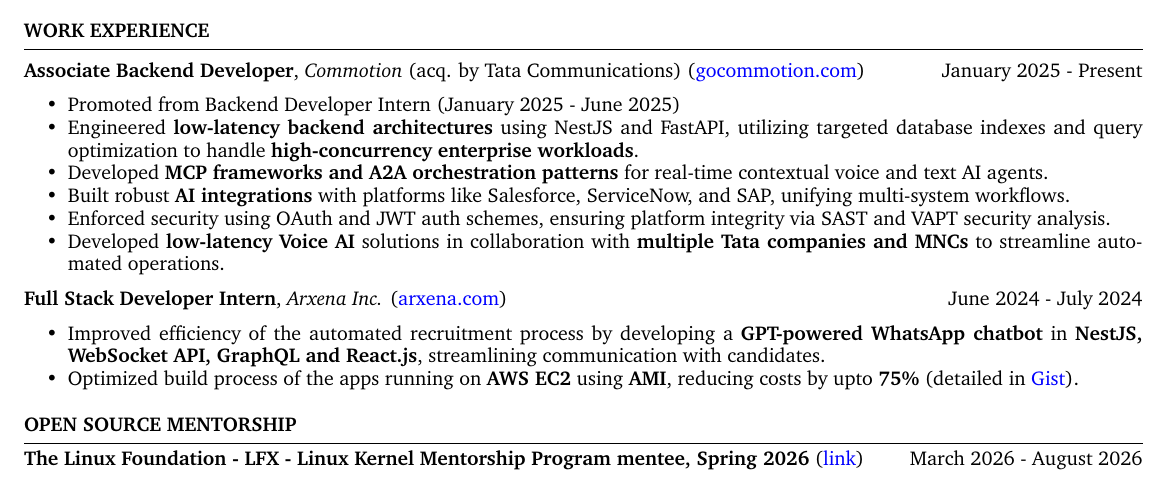
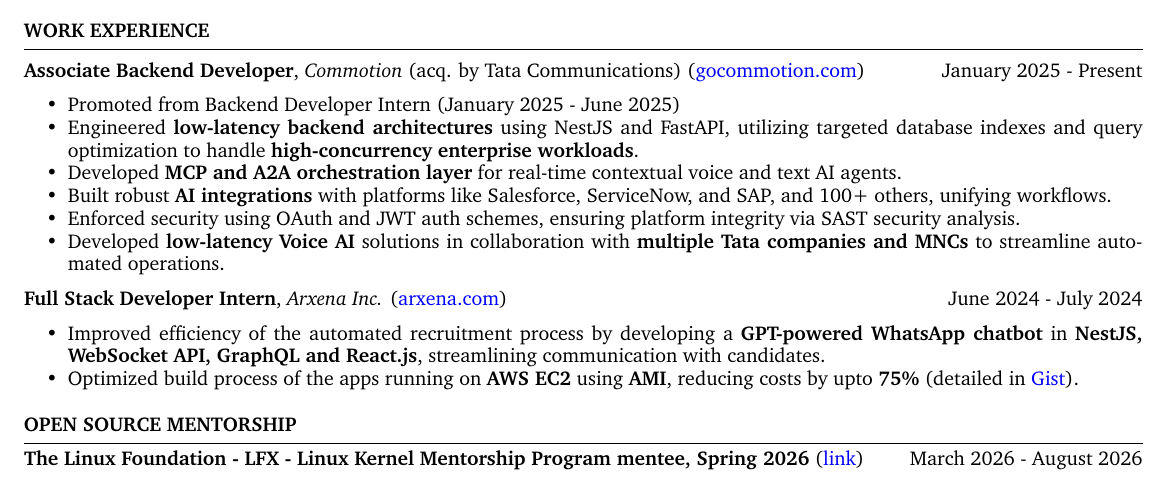
Before and after one commit to ninadnaik10/resume, a LaTeX CV (resume.tex): part of the page, cut so that both start at the same text. Compiled offline with pdfLaTeX.

Commit message:
Update descriptions for MCP frameworks and AI integrations, and update link

```diff
--- a/resume.tex
+++ b/resume.tex
@@ -67,9 +67,9 @@
         \itemsep -6pt {}
         \item Promoted from Backend Developer Intern (January 2025 - June 2025)
     \item Engineered \textbf{low-latency backend architectures} using NestJS and FastAPI, utilizing targeted database indexes and query optimization to handle \textbf{high-concurrency enterprise workloads}.
-\item Developed \textbf{MCP frameworks and A2A orchestration patterns} for real-time contextual voice and text AI agents.
-\item Built robust \textbf{AI integrations} with platforms like Salesforce, ServiceNow, and SAP, unifying multi-system workflows.
-\item Enforced security using OAuth and JWT auth schemes, ensuring platform integrity via SAST and VAPT security analysis.
+\item Developed \textbf{MCP and A2A orchestration layer} for real-time contextual voice and text AI agents.
+\item Built robust \textbf{AI integrations} with platforms like Salesforce, ServiceNow, and SAP, and 100+ others, unifying workflows.
+\item Enforced security using OAuth and JWT auth schemes, ensuring platform integrity via SAST security analysis.
 \item Developed \textbf{low-latency Voice AI} solutions in collaboration with \textbf{multiple Tata companies and MNCs} to streamline automated operations.
 \end{itemize}
 
```
Also changed, not shown: resume.tex (2 more changed lines).
